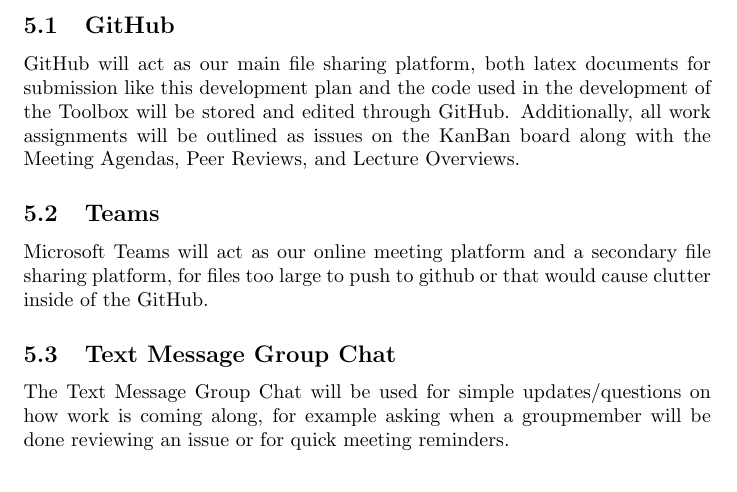
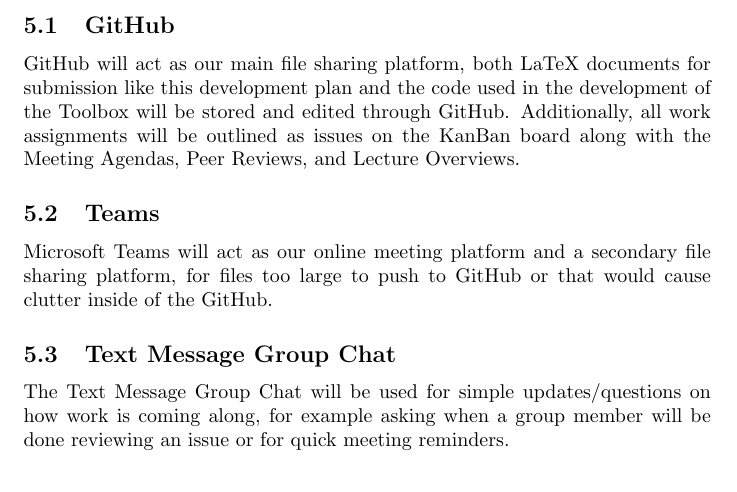
Before and after one commit to JackEaston4/Troitsky-Toolbox, a LaTeX document (docs/DevelopmentPlan/DevelopmentPlan.tex): part of page 3 of 9, cut so that both start at the same text. Compiled offline with pdfLaTeX; a LaTeX package or settings file that is missing is left out.

Commit message:
Fix formatting and grammar in Communication Plan
Corrected capitalization and formatting in the Team Communication Plan section.

```diff
--- a/docs/DevelopmentPlan/DevelopmentPlan.tex
+++ b/docs/DevelopmentPlan/DevelopmentPlan.tex
@@ -81,12 +81,12 @@
 \section{Team Communication Plan}
 The Team Communication Plan outlines what means of communication will be used for what purpose.
 \subsection{GitHub}
-GitHub will act as our main file sharing platform, both latex documents for submission like this development plan and the code used in the development of the Toolbox will be stored and edited through GitHub.
+GitHub will act as our main file sharing platform, both LaTeX documents for submission like this development plan and the code used in the development of the Toolbox will be stored and edited through GitHub.
 Additionally, all work assignments will be outlined as issues on the KanBan board along with the Meeting Agendas, Peer Reviews, and Lecture Overviews.
 \subsection{Teams}
-Microsoft Teams will act as our online meeting platform and a secondary file sharing platform, for files too large to push to github or that would cause clutter inside of the GitHub.
+Microsoft Teams will act as our online meeting platform and a secondary file sharing platform, for files too large to push to GitHub or that would cause clutter inside of the GitHub.
 \subsection{Text Message Group Chat}
-The Text Message Group Chat will be used for simple updates/questions on how work is coming along, for example asking when a groupmember will be done reviewing an issue or for quick meeting reminders.
+The Text Message Group Chat will be used for simple updates/questions on how work is coming along, for example asking when a group member will be done reviewing an issue or for quick meeting reminders.
 
 
 \section{Team Member Roles}
```
